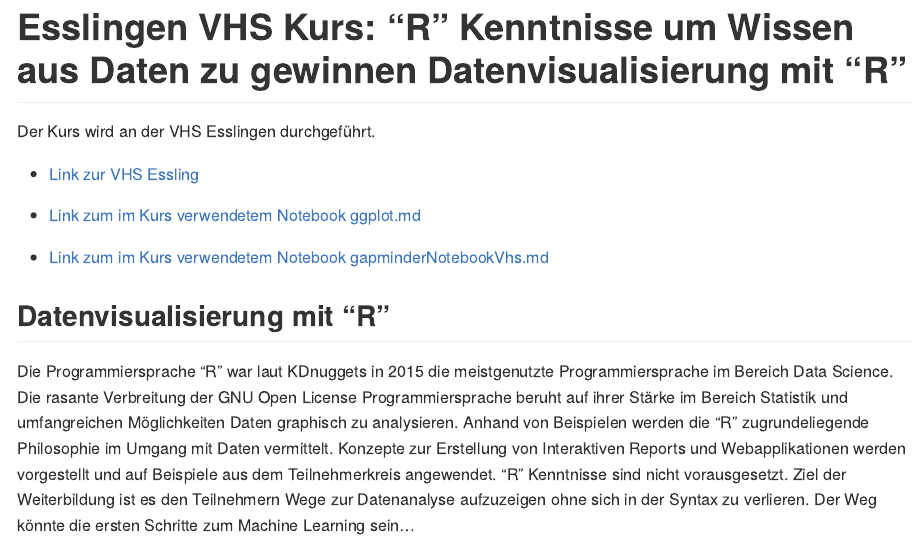
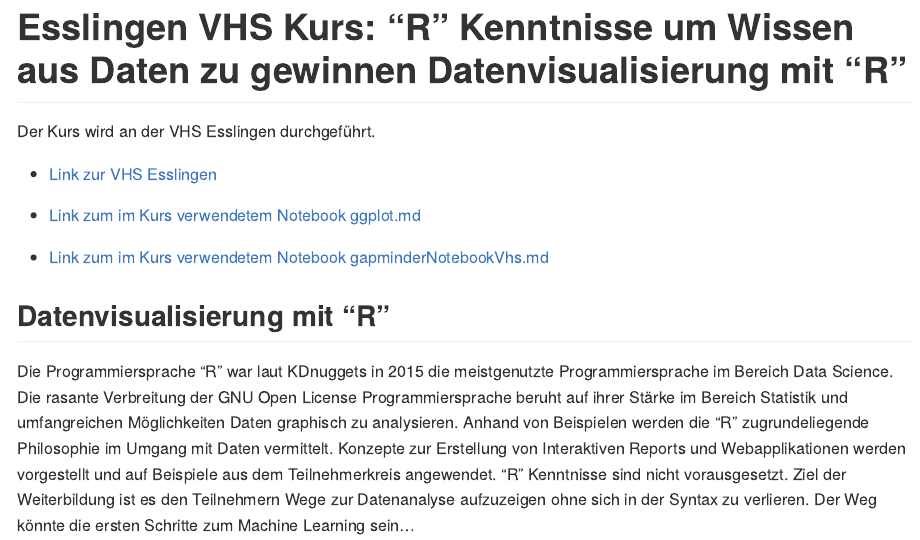
Before and after one commit to uwesterr/RKenntnisseVHS2_2017, an R Markdown document (README.Rmd): the page in a window 1100 px wide, from its top. Rendered offline with R 4.5, knitr and Pandoc, with nearby package versions.

Commit message:
typo in readme

```diff
--- a/README.Rmd
+++ b/README.Rmd
@@ -11,7 +11,7 @@ output:
 
 Der Kurs wird an der VHS Esslingen durchgeführt.
 
-- [Link zur VHS Essling](http://www.vhs-esslingen.de)
+- [Link zur VHS Esslingen](http://www.vhs-esslingen.de)
 
 - [Link zum im Kurs verwendetem Notebook ggplot.md](ggplot.md)
 
```
